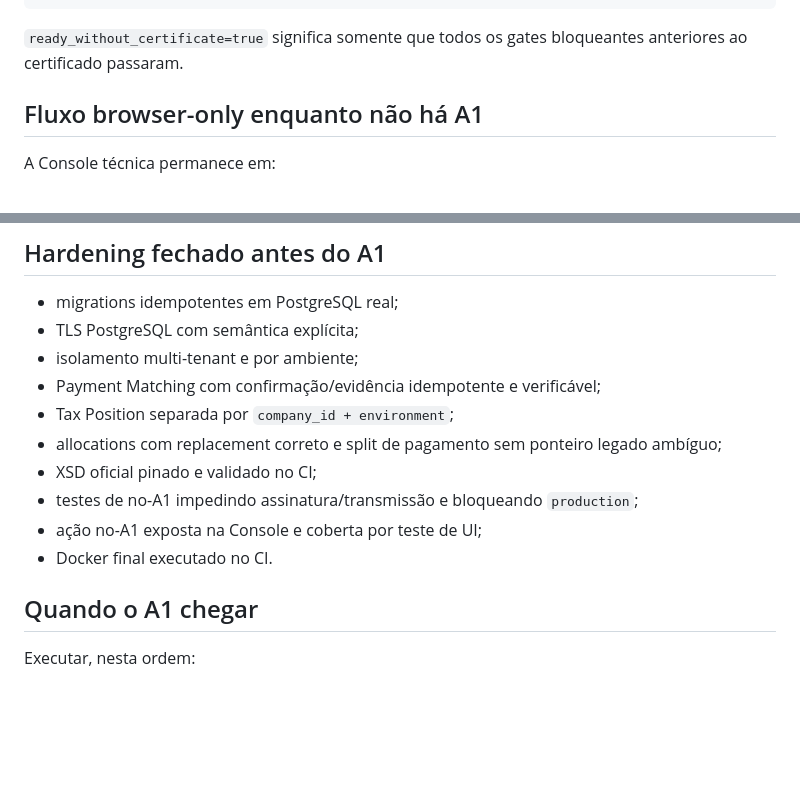
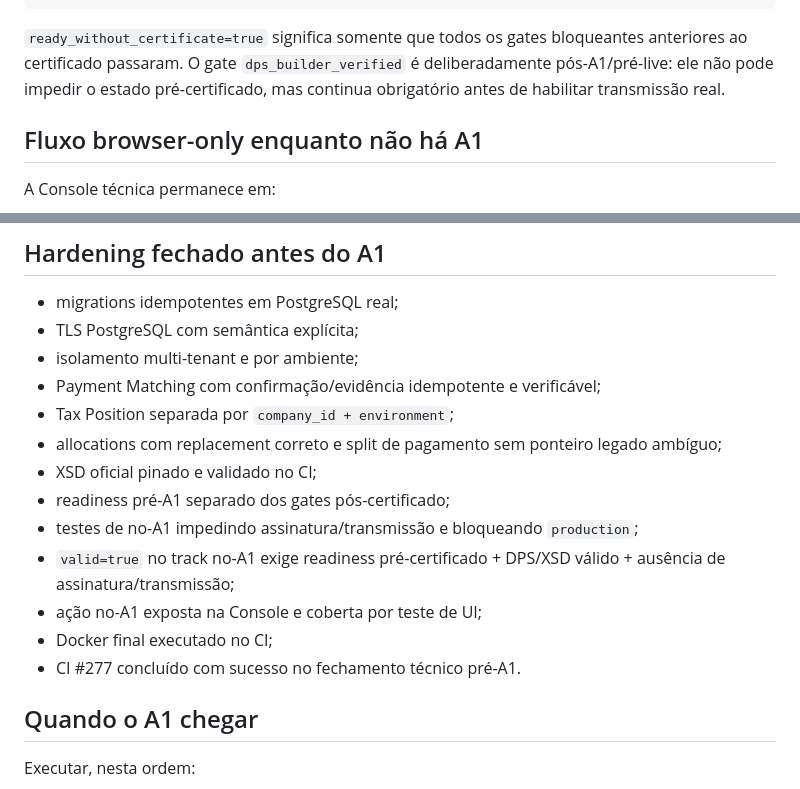
Before and after one commit to HenriqueGuilhermeUx/TaxAgent, a Markdown page: docs/PRE_A1_RELEASE.md, 2 parts joined by grey strips. GitHub-like rendering; blank space fills up the shorter version.

Commit message:
docs(release): note CI-verified pre-A1 closure

````diff
--- a/docs/PRE_A1_RELEASE.md
+++ b/docs/PRE_A1_RELEASE.md
@@ -51,7 +51,7 @@ Uma execução pronta para receber o A1 deve retornar, entre outros campos:
 }
 ```
 
-`ready_without_certificate=true` significa somente que todos os gates bloqueantes anteriores ao certificado passaram.
+`ready_without_certificate=true` significa somente que todos os gates bloqueantes anteriores ao certificado passaram. O gate `dps_builder_verified` é deliberadamente pós-A1/pré-live: ele não pode impedir o estado pré-certificado, mas continua obrigatório antes de habilitar transmissão real.
 
 ## Fluxo browser-only enquanto não há A1
 
@@ -115,9 +115,12 @@ Enquanto o A1 não existir:
 - Tax Position separada por `company_id + environment`;
 - allocations com replacement correto e split de pagamento sem ponteiro legado ambíguo;
 - XSD oficial pinado e validado no CI;
+- readiness pré-A1 separado dos gates pós-certificado;
 - testes de no-A1 impedindo assinatura/transmissão e bloqueando `production`;
+- `valid=true` no track no-A1 exige readiness pré-certificado + DPS/XSD válido + ausência de assinatura/transmissão;
 - ação no-A1 exposta na Console e coberta por teste de UI;
-- Docker final executado no CI.
+- Docker final executado no CI;
+- CI #277 concluído com sucesso no fechamento técnico pré-A1.
 
 ## Quando o A1 chegar
 
````
